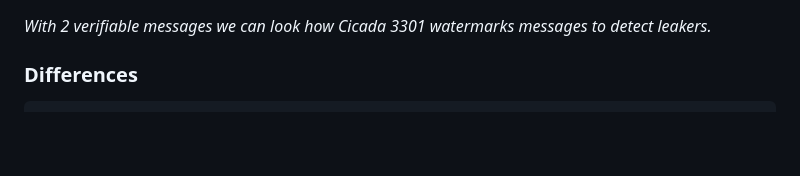
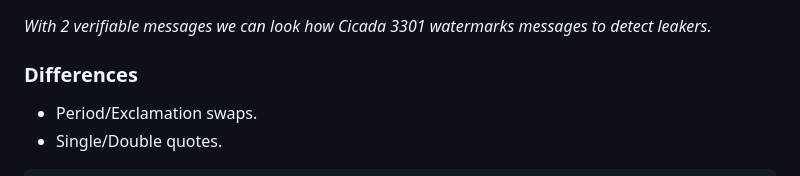
Before and after one commit to iBotPeaches/cicada_3301, a Markdown page: other/watermarking/2013_Recruitment_Message_Diffs.md, the part around one of its changes. GitHub-like rendering; blank space fills up the shorter version.

````diff
--- a/other/watermarking/2013_Recruitment_Message_Diffs.md
+++ b/other/watermarking/2013_Recruitment_Message_Diffs.md
@@ -3,4 +3,7 @@ _With 2 verifiable messages we can look how Cicada 3301 watermarks messages to d
 
 ### Differences
 
+* Period/Exclamation swaps.
+* Single/Double quotes.
+
 ```diff
````
Also changed, not shown: other parts of other/watermarking/2013_Recruitment_Message_Diffs.md (+2 -2 lines).
